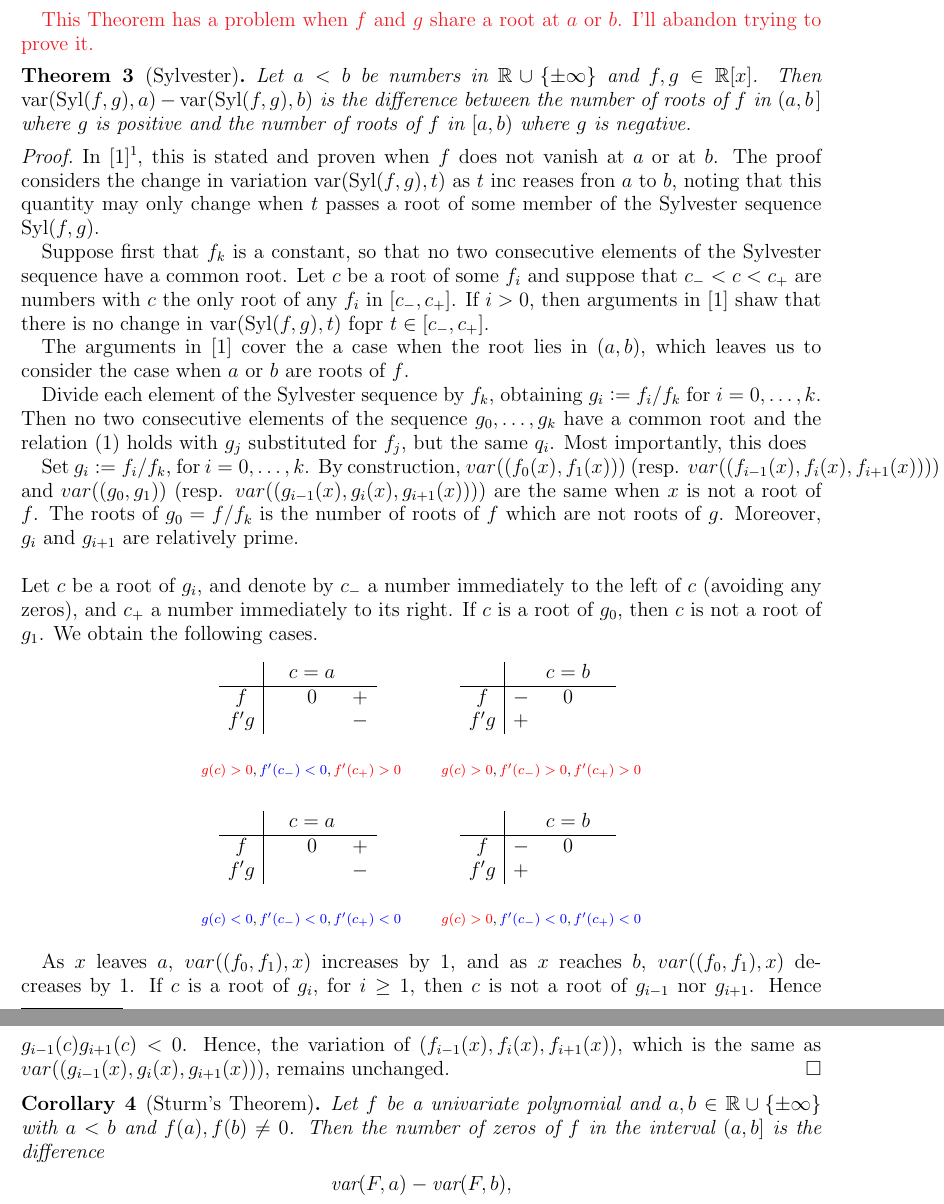
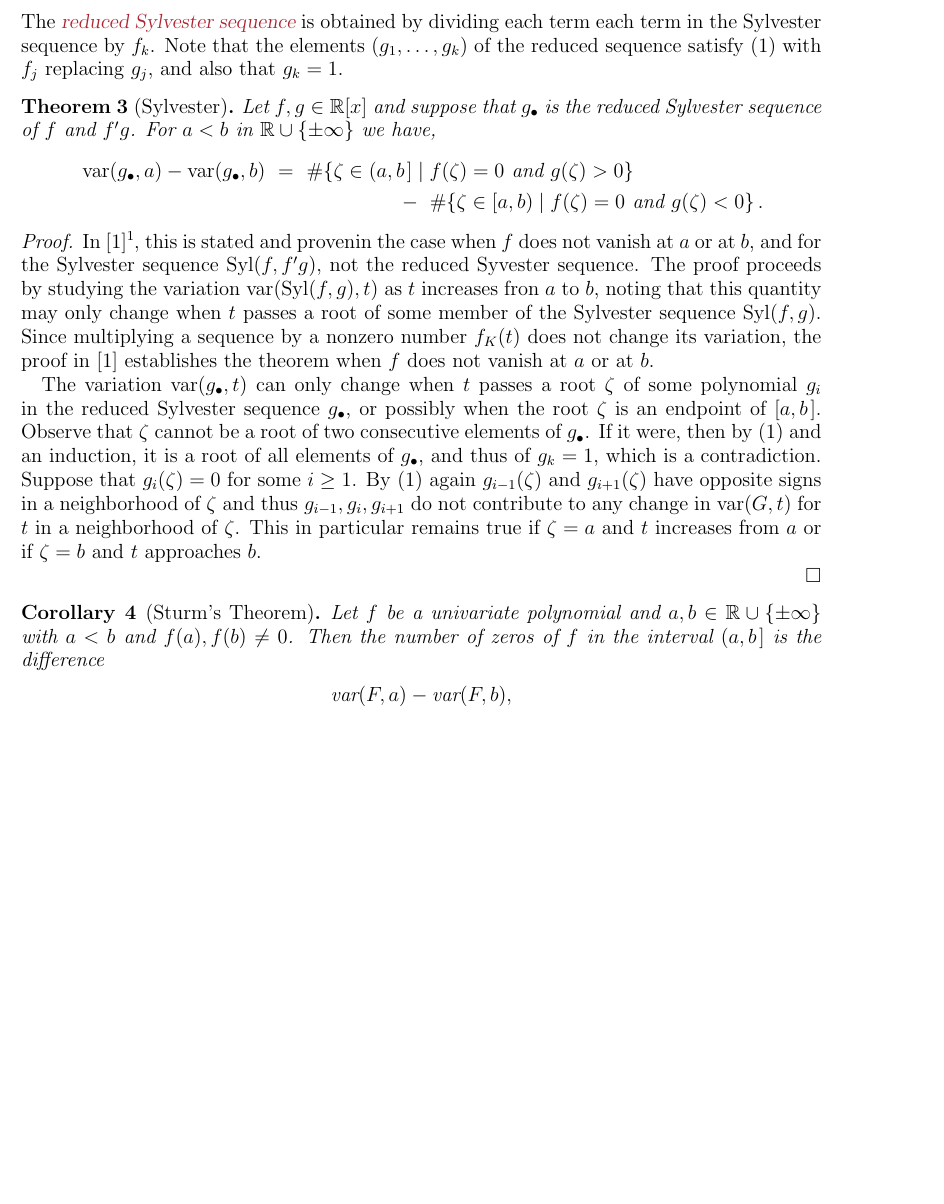
Before and after one commit to tjyahl/RealRoots, a LaTeX paper (JSAG/jsag.tex): two parts of pages 3 and 4 of 4 before the commit and part of page 3 of 4 after it, the two joined at a grey line, cut at the place of the change, the shorter picture padded with empty space. Compiled offline with pdfLaTeX.

Commit message:
started working on proof of Sylvester

```diff
--- a/JSAG/jsag.tex
+++ b/JSAG/jsag.tex
@@ -76,7 +76,7 @@
          Texas \ 77843\\
          USA}
 \email{sottile@tamu.edu}
-\urladdr{https://www.math.tamu.edu/~sottile}
+\urladdr{https://www.math.tamu.edu/\~{}sottile}
 %%%%%%%%%%%%%%%%%%%%%%%%%%%%%%%%%%%%%%%%%%%%%%%%%%%%%%%%%%%%%%%%%%%%%%%%%%%%
 \author[T.~Yahl]{Thomas Yahl}
 \address{T.~Yahl\\
@@ -224,125 +225,52 @@ Note that we have $f_k = \gcd(f,f'g)$ and for each $i=0,\dotsc,k$ there exists $
  \begin{equation}\label{Eq:divisionAlgorithm}
     f_{i-1}\ =\ q_i(x)f_i(x)-f_{i+1}(x)\,.
  \end{equation}
-
-
-
- {\color{Red}This Theorem has a problem when $f$ and $g$ share a root at $a$ or $b$.  I'll abandon trying to prove it.}
+%
+The \demph{reduced Sylvester sequence} is obtained by dividing each term each term in the Sylvester sequence by $f_k$.
+Note that the elements $(g_1,\dotsc,g_k)$ of the reduced sequence satisfy~\eqref{Eq:divisionAlgorithm} with $f_j$ replacing $g_j$, and also
+that $g_k=1$.
 
 %%%%%%%%%%%%%%%%%%%%%%%%%%%%%%%%%%%%%%%%%%%%%%%%%%%%%%%%%%%%%%%%%%%%%%%%%%%%%%%%%%%%%%%%%%%%%%%%%%%%
 \begin{theorem}[Sylvester]
   \label{Th:Sylvester}
-  Let $a<b$ be numbers in $\RR\cup\{\pm\infty\}$ and $f,g\in\RR[x]$.
-  Then $\var(\Syl(f,g), a)-\var(\Syl(f,g), b)$ is
-  the difference between the number of roots of $f$ in $(a,b\hspace{.05cm}]$ where $g$ is positive and the number of roots of $f$ in $[a,b)$
-  where $g$ is negative.
+  Let $f,g\in\RR[x]$ and suppose that $g_\bullet$ is the reduced Sylvester sequence of $f$ and $f'g$.
+  For $a<b$ in $\RR\cup\{\pm\infty\}$ we have,
+  %
+  \begin{multline*}
+    \qquad\var(g_\bullet,a)-\var(g_\bullet,b)\ =\
+    \#\{\zeta\in(a,b\hspace{.05cm}]\mid f(\zeta)=0\mbox{ and } g(\zeta)>0\}\\
+      \ -\
+    \#\{\zeta\in[a,b)\mid f(\zeta)=0\mbox{ and } g(\zeta)<0\}\,.\qquad
+  \end{multline*}
 \end{theorem}
 %%%%%%%%%%%%%%%%%%%%%%%%%%%%%%%%%%%%%%%%%%%%%%%%%%%%%%%%%%%%%%%%%%%%%%%%%%%%%%%%%%%%%%%%%%%%%%%%%%%%
 \begin{proof}
-  In~\cite{BCR}\footnote{Give a more precise reference}, this is stated and proven when $f$ does not vanish at $a$ or at $b$.
-  The proof considers the change in variation $\var(\Syl(f,g), t)$ as $t$ inc reases fron $a$ to $b$, noting that this quantity may only
+  In~\cite{BCR}\footnote{Give a more precise reference}, this is stated and provenin the case when $f$ does not vanish at $a$ or at $b$,
+  and for the Sylvester sequence $\Syl(f,f'g)$, not the reduced Syvester sequence.
+  The proof proceeds by studying the variation $\var(\Syl(f,g), t)$ as $t$ increases fron $a$ to $b$, noting that this quantity may only
   change when $t$ passes a root of some member of the Sylvester sequence $\Syl(f,g)$.
+  Since multiplying a sequence by a nonzero number $f_K(t)$ does not change its variation, the proof in~\cite{BCR} establishes the theorem
+  when $f$ does not vanish at $a$ or at $b$.
 
-  Suppose first that $f_k$ is a constant, so that no two consecutive elements of the Sylvester sequence have a common root.
-  Let $c$ be a root of some $f_i$ and suppose that $c_-<c<c_+$ are numbers with $c$ the only root of any $f_i$ in $[c_-,c_+]$.
-  If $i>0$, then arguments in~\cite{BCR} shaw that there is no change in  $\var(\Syl(f,g), t)$ fopr $t\in[c_-,c_+]$.
+  The variation $\var(g_\bullet,t)$ can only change when $t$ passes a root $\zeta$ of some polynomial $g_i$ in the reduced Sylvester
+  sequence $g_\bullet$, or possibly when the
+  root $\zeta$ is an   endpoint of $[a,b\hspace{.05cm}]$.
+  Observe that $\zeta$ cannot be a root of two consecutive elements of $g_\bullet$.
+  If it were, then by~\eqref{Eq:divisionAlgorithm} and an induction, it is a root of all elements of $g_\bullet$, and thus of $g_k=1$, which is a
+  contradiction.
+  Suppose that $g_i(\zeta)=0$ for some $i\geq 1$.
+  By~\eqref{Eq:divisionAlgorithm} again $g_{i-1}(\zeta)$ and $g_{i+1}(\zeta)$ have opposite signs in a neighborhood of $\zeta$ and thus
+  $g_{i-1},g_i,g_{i+1}$ do not contribute to any change in $\var(G,t)$ for $t$ in a neighborhood of $\zeta$.
+  This in particular remains true if $\zeta=a$ and $t$ increases from $a$ or if $\zeta=b$ and $t$ approaches $b$.
 
 
-The arguments in~\cite{BCR} cover the a case when the root lies in $(a,b)$, which leaves us to consider the case when $a$ or $b$ are roots
-  of $f$.
+ \end{proof}
+%%%%%%%%%%%%%%%%%%%%%%%%%%%%%%%%%%%%%%%%%%%%%%%%%%%%%%%%%%%%%%%%%%%%%%%%%%%%%%%%%%%%%%%%%%%%%%%%%%%%
 
-
-  Divide each element of the Sylvester sequence by $f_k$, obtaining $g_i\vcentcolon= f_i/f_k$ for  $i=0,\dotsc, k$.
-  Then no two consecutive elements of the sequence $g_0,\dotsc,g_k$ have a common root and the relation~\eqref{Eq:divisionAlgorithm} holds
-  with $g_j$ substituted for $f_j$, but the same $q_i$.
-  Most importantly, this does
-
-
-
-
-  Set $g_{i} := f_{i}/f_{k}$, for $i=0,\dots, k$. By construction, $var((f_{0}(x),f_{1}(x)))$ (resp. $var((f_{i-1}(x),f_{i}(x),f_{i+1}(x)))$) and $var((g_{0},g_{1}))$ (resp. $var((g_{i-1}(x),g_{i}(x),g_{i+1}(x)))$) are the same when $x$ is not a root of $f$. The roots of $g_{0} = f/f_{k}$ is the number of roots of $f$ which are not roots of $g$. Moreover, $g_{i}$ and $g_{i+1}$ are relatively prime.\\
-
-\noindent Let $c$ be a root of $g_{i}$, and denote by $c_{-}$ a number immediately to the left of $c$ (avoiding any zeros), and $c_{+}$ a number immediately to its right. If $c$ is a root of $g_{0}$, then $c$ is not a root of $g_{1}$. We obtain the following cases.
-
-% \begin{table}[h]
-% \begin{subtable}{.3\linewidth}\centering{
-% \begin{tabular}{c|ccc}
-%   &   & $c$ &   \\
-%   \hline
-% $f$ & $-$ & $0$ & $+$ \\
-% $f'g$ & $-$ &  & $-$ \\
-% \end{tabular}
-% \vspace{0.3cm}
-% \caption*{\tiny$\textcolor{red}{g(c)>0},\textcolor{blue}{f'(c_{-})<0},\textcolor{red}{f'(c_{+})>0}$}}
-% \end{subtable}%
-% \begin{subtable}{.3\linewidth}\centering{
-% \begin{tabular}{c|ccc}
-%   &   & $c$ &   \\
-%   \hline
-% $f$ & $-$ & $0$ & $+$ \\
-% $f'g$ & $-$ &  & $-$ \\
-% \end{tabular}
-% \vspace{0.3cm}
-% \caption*{\tiny$\textcolor{blue}{g(c)<0},\textcolor{blue}{f'(c_{-})<0},\textcolor{blue}{f'(c_{+})<0}$}}
-% \end{subtable}
-% \end{table}
-
-%first row
-\begin{table}[H]
-\begin{subtable}{.3\linewidth}\centering{
-\begin{tabular}{c|ccc}
-  &   & $c=a$ &   \\
-  \hline
-$f$ &  & $0$ & $+$ \\
-$f'g$ &  &  & $-$ \\
-\end{tabular}
-\vspace{0.3cm}
-\caption*{\tiny$\textcolor{red}{g(c)>0},\textcolor{blue}{f'(c_{-})<0},\textcolor{red}{f'(c_{+})>0}$}}
-\end{subtable}%
-\begin{subtable}{.3\linewidth}\centering{
-\begin{tabular}{c|ccc}
-  &   & $c=b$ &   \\
-  \hline
-$f$ & $-$ & $0$ &  \\
-$f'g$ & $+$ &  &  \\
-\end{tabular}
-\vspace{0.3cm}
-\caption*{\tiny$\textcolor{red}{g(c)>0},\textcolor{red}{f'(c_{-})>0},\textcolor{red}{f'(c_{+})>0}$}}
-\end{subtable}
-\end{table}
-%second row
-\begin{table}[h]
-\begin{subtable}{.3\linewidth}\centering{
-\begin{tabular}{c|ccc}
-  &   & $c=a$ &   \\
-  \hline
-$f$ &  & $0$ & $+$ \\
-$f'g$ &  &  & $-$ \\
-\end{tabular}
-\vspace{0.3cm}
-\caption*{\tiny$\textcolor{blue}{g(c)<0},\textcolor{blue}{f'(c_{-})<0},\textcolor{blue}{f'(c_{+})<0}$}}
-\end{subtable}%
-\begin{subtable}{.3\linewidth}\centering{
-\begin{tabular}{c|ccc}
-  &   & $c=b$ &   \\
-  \hline
-$f$ & $-$ & $0$ &  \\
-$f'g$ & $+$ &  &  \\
-\end{tabular}
-\vspace{0.3cm}
-\caption*{\tiny$\textcolor{red}{g(c)>0},\textcolor{blue}{f'(c_{-})<0},\textcolor{blue}{f'(c_{+})<0}$}}
-\end{subtable}
-\end{table}
-
-As $x$ leaves $a$, $var((f_{0},f_{1}),x)$ increases by $1$, and as $x$ reaches $b$, $var((f_{0},f_{1}),x)$ decreases by $1$. If $c$ is a root of $g_{i}$, for $i\geq 1$, then $c$ is not a root of $g_{i-1}$ nor $g_{i+1}$. Hence $g_{i-1}(c)g_{i+1}(c)<0$. Hence, the variation of $(f_{i-1}(x),f_{i}(x),f_{i+1}(x))$, which is the same as $var((g_{i-1}(x),g_{i}(x),g_{i+1}(x)))$, remains unchanged. \end{proof}
-
-%As $x$ passes through $c$, $var(\left(f_{0},f_{1}),x\right)$ increases by 1 if $g(c)>0$, and decreases by 1 if $g(c)<0$.
-
-%By definition, we note that $Syl(f,f'g) = (f_{0},f_{1},\dots, f_{k})$ is the same as the sequence given by the Euclidean algorithm (up to signs). Next, for $i\in\{0,\dots,k\}$ set $g_{i} := f_{i}/\gcd(f,f'g)$. By construction, $g_{i}$ and $g_{i+1}$ are relatively prime. If $c$ is not a root of $f$, then $$var\left((f_{0},f_{1}),c\right) = var\left((g_{0},g_{1}),c\right),$$ because the denominators of $g_{0}$ and $g_{1}$ are the same. Similarly, for $i\in\{1,\dots,k\}$, we have $var\left((f_{i-1},f_{i},f_{i+1}),c\right) = var\left((g_{i-1},g_{i},g_{i+1}),c\right)$.
 
 %Sturm's theorem
 \corollary[Sturm's Theorem]
-Let $f$ be a univariate polynomial and $a,b\in \mathbb{R}\cup\{\pm\infty\}$ with $a<b$ and $f(a),f(b)\neq 0$. Then the number of zeros of $f$ in the interval $(a,b]$ is the difference
+Let $f$ be a univariate polynomial and $a,b\in \mathbb{R}\cup\{\pm\infty\}$ with $a<b$ and $f(a),f(b)\neq 0$. Then the number of zeros of $f$ in the interval $(a,b\hspace{.05cm}]$ is the difference
 \begin{align*}
 \text{var}(F,a) - \text{var}(F,b),
 \end{align*}
@@ -379,3 +332,10 @@ I think we should do a Galois computation of 27 lines on a symmetric cubic surfa
+\end{thebibliography}
+
+
+\end{document}
+%%%%%%%%%%%%%%%%%%%%%%%%%%%%%%%%%%%%%%%%%%%%%%%%%%%%%%%%%%%%%%%%%%%%%%%%%%%%%%%%%%%%%%%%%%%%%%%%%%%%
+
+
 \bibliographystyle{abbrv}
 %\bibliographystyle{amsplain}
 \bibliography{jsag}
```
Also changed, not shown: JSAG/jsag.tex (32 more changed lines).
